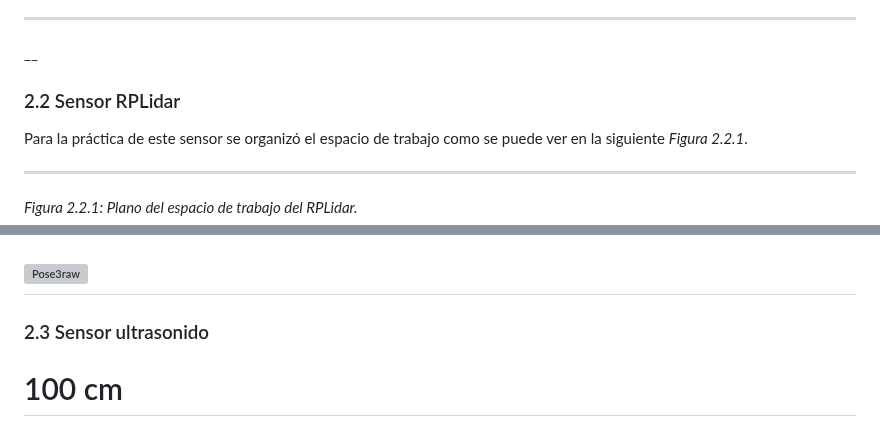
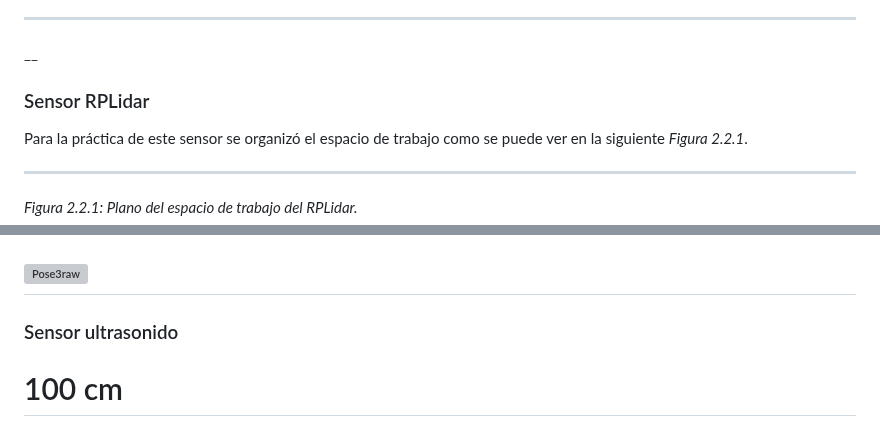
Before and after one commit to JoanPinilla/FRM-2025-1, a Markdown page: Laboratorio No. 2/README.md, 2 parts joined by grey strips. GitHub-like rendering; grey boxes are pictures that could not be loaded.

```diff
--- a/Laboratorio No. 2/README.md
+++ b/Laboratorio No. 2/README.md
@@ -92,7 +94,7 @@ En general los mapas son muy parecidos a los espacios físicos. Hay algunas pare
 
 ---
 __
-### 2.2 Sensor RPLidar
+### Sensor RPLidar
 Para la práctica de este sensor se organizó el espacio de trabajo como se puede ver en la siguiente _Figura 2.2.1_.
 
 ---
@@ -177,7 +179,7 @@ _Figura 2.2.9: Pose 3_
 ![Pose3raw](https://github.com/user-attachments/assets/650eed18-f9e3-465f-99cb-664aa9155ea2)
 ---
 
-### 2.3 Sensor ultrasonido
+### Sensor ultrasonido
 
 # 100 cm
 Media: 97.1886
```
Also changed, not shown: other parts of Laboratorio No. 2/README.md (+19 -15 lines).
